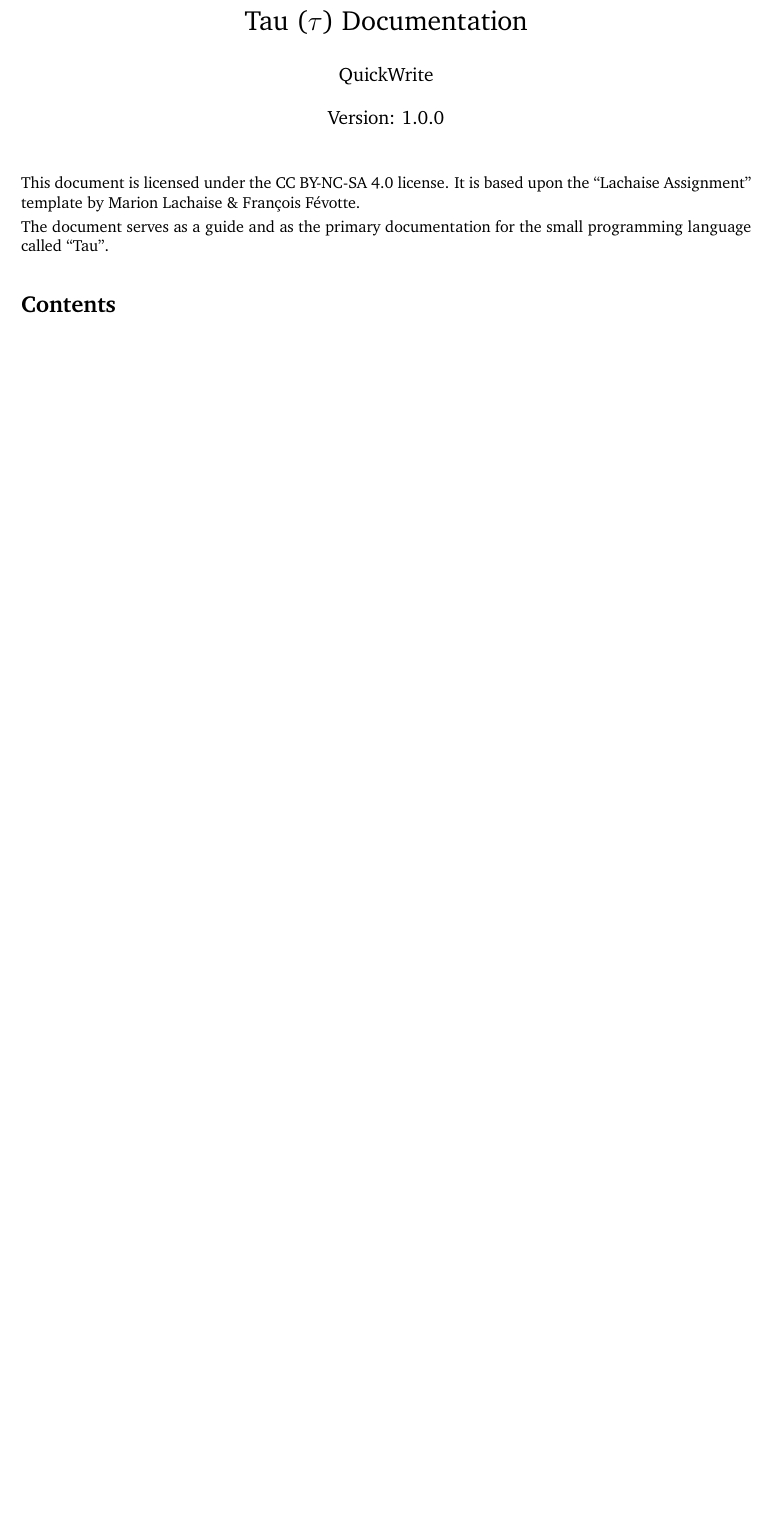
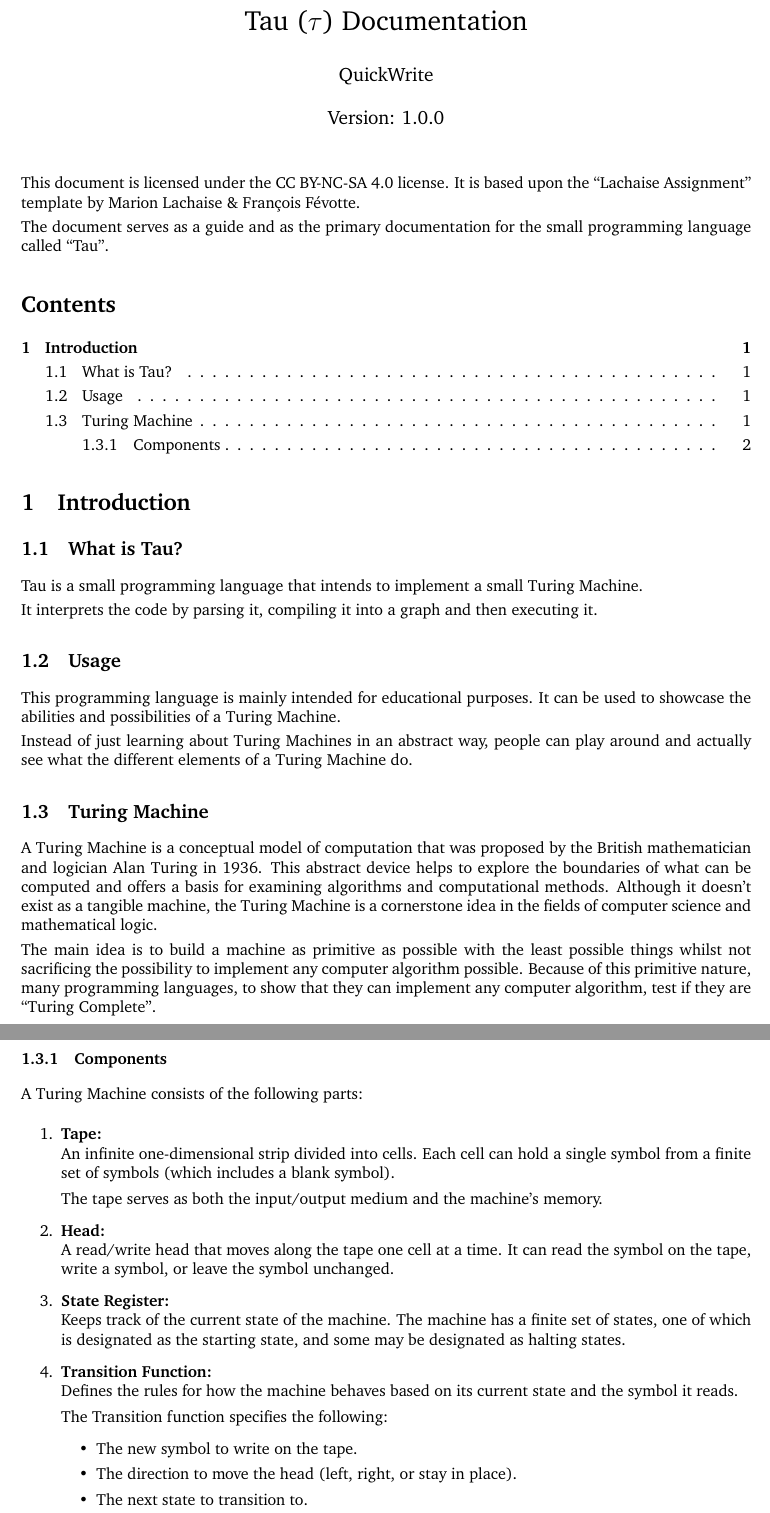
Before and after one commit to QuickWrite/tau, a LaTeX document (docs/main.tex, which reads docs/sections/introduction.tex): part of the page before the commit and two parts of pages 1 and 2 of 2 after it, the two joined at a grey line, cut so that both start at the same text, the shorter picture padded with empty space. Compiled offline with pdfLaTeX.

Commit message:
Add introduction to the document

```diff
--- a/docs/main.tex
+++ b/docs/main.tex
@@ -48,4 +48,6 @@
 
 \tableofcontents
 
+\importsection{sections/introduction}{Introduction}
+
 \end{document}
--- /dev/null
+++ b/docs/sections/introduction.tex
@@ -0,0 +1,48 @@
+\subsection{What is Tau?}
+Tau is a small programming language that intends to implement a small Turing Machine.
+
+It interprets the code by parsing it, compiling it into a graph and then executing it.
+
+\subsection{Usage}
+This programming language is mainly intended for educational purposes.
+It can be used to showcase the abilities and possibilities of a Turing Machine.
+
+Instead of just learning about Turing Machines in an abstract way,
+people can play around and actually see what the different elements of a Turing Machine do.
+
+\subsection{Turing Machine}
+A Turing Machine is a conceptual model of computation that was proposed by the British mathematician and logician Alan Turing in 1936.
+This abstract device helps to explore the boundaries of what can be computed and offers a basis for examining algorithms and computational methods.
+Although it doesn't exist as a tangible machine, the Turing Machine is a cornerstone idea in the fields of computer science and mathematical logic.
+
+The main idea is to build a machine as primitive as possible with the least possible things whilst not sacrificing the possibility
+to implement any computer algorithm possible. Because of this primitive nature, many programming languages, to show that they can implement any
+computer algorithm, test if they are ``Turing Complete''.
+
+\subsubsection{Components}
+A Turing Machine consists of the following parts:
+
+\begin{enumerate}
+    \item \textbf{Tape:} \\
+    An infinite one-dimensional strip divided into cells. Each cell can hold a single symbol from a finite set of symbols (which includes a blank symbol).
+
+    The tape serves as both the input/output medium and the machine's memory.
+
+    \item \textbf{Head:} \\
+    A read/write head that moves along the tape one cell at a time.
+    It can read the symbol on the tape, write a symbol, or leave the symbol unchanged.
+
+    \item \textbf{State Register:} \\
+    Keeps track of the current state of the machine.
+    The machine has a finite set of states, one of which is designated as the starting state, and some may be designated as halting states.
+
+    \item \textbf{Transition Function:} \\
+    Defines the rules for how the machine behaves based on its current state and the symbol it reads.
+
+    The Transition function specifies the following:
+    \begin{itemize}
+        \item The new symbol to write on the tape.
+        \item The direction to move the head (left, right, or stay in place).
+        \item The next state to transition to.
+    \end{itemize}
+\end{enumerate}
```
